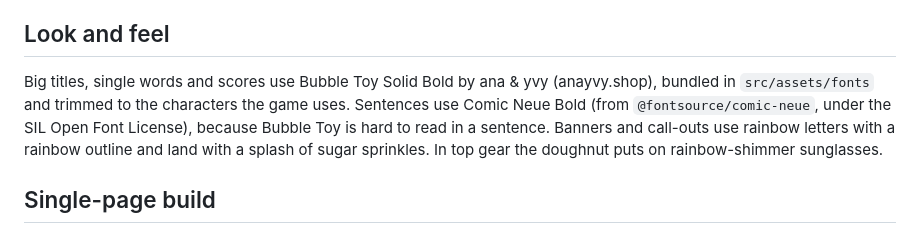
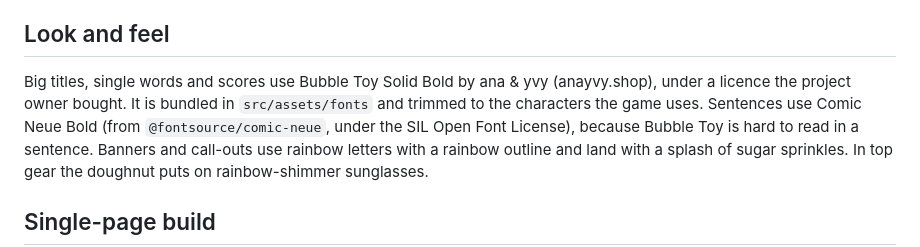
Before and after one commit to Gastolino/DoughnyRun, a Markdown page: README.md, the part around the change. Drawn GitHub-style.

Commit message:
Record that the Bubble Toy licence was purchased
Co-Authored-By: Claude Opus 5.5 <noreply@anthropic.com>
Claude-Session: https://claude.ai/code/session_01W8U8EkDtrf7ezTgryLTBEZ

```diff
--- a/README.md
+++ b/README.md
@@ -105,8 +105,8 @@ page is hidden, and asks to be turned sideways in portrait.
 ## Look and feel
 
 Big titles, single words and scores use Bubble Toy Solid Bold by ana & yvy
-(anayvy.shop), bundled in `src/assets/fonts` and trimmed to the characters
-the game uses. Sentences use Comic Neue Bold (from `@fontsource/comic-neue`,
+(anayvy.shop), under a licence the project owner bought. It is bundled in
+`src/assets/fonts` and trimmed to the characters the game uses. Sentences use Comic Neue Bold (from `@fontsource/comic-neue`,
 under the SIL Open Font License), because Bubble Toy is hard to read in a
 sentence.
 Banners and call-outs use rainbow letters with a rainbow outline and land
```
